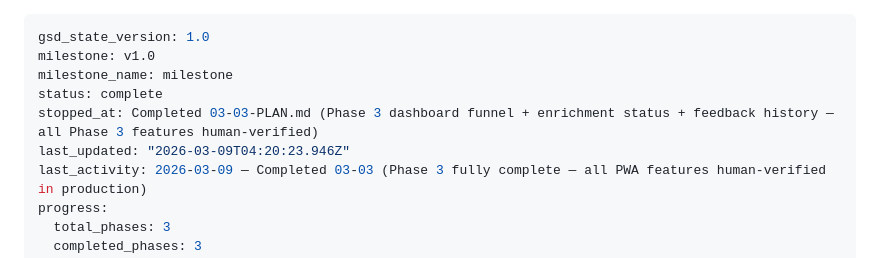
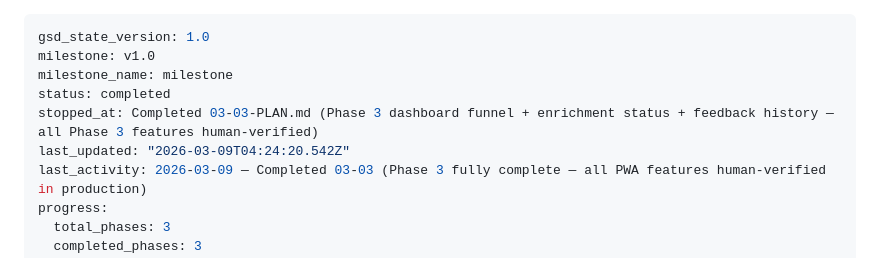
Before and after one commit to GAV07/reconnect, a Markdown page: .planning/STATE.md, the part around the change. Drawn GitHub-style.

```diff
--- a/.planning/STATE.md
+++ b/.planning/STATE.md
@@ -2,9 +2,9 @@
 gsd_state_version: 1.0
 milestone: v1.0
 milestone_name: milestone
-status: complete
+status: completed
 stopped_at: Completed 03-03-PLAN.md (Phase 3 dashboard funnel + enrichment status + feedback history — all Phase 3 features human-verified)
-last_updated: "2026-03-09T04:20:23.946Z"
+last_updated: "2026-03-09T04:24:20.542Z"
 last_activity: 2026-03-09 — Completed 03-03 (Phase 3 fully complete — all PWA features human-verified in production)
 progress:
   total_phases: 3
```
Also changed, not shown: 1 other file.
